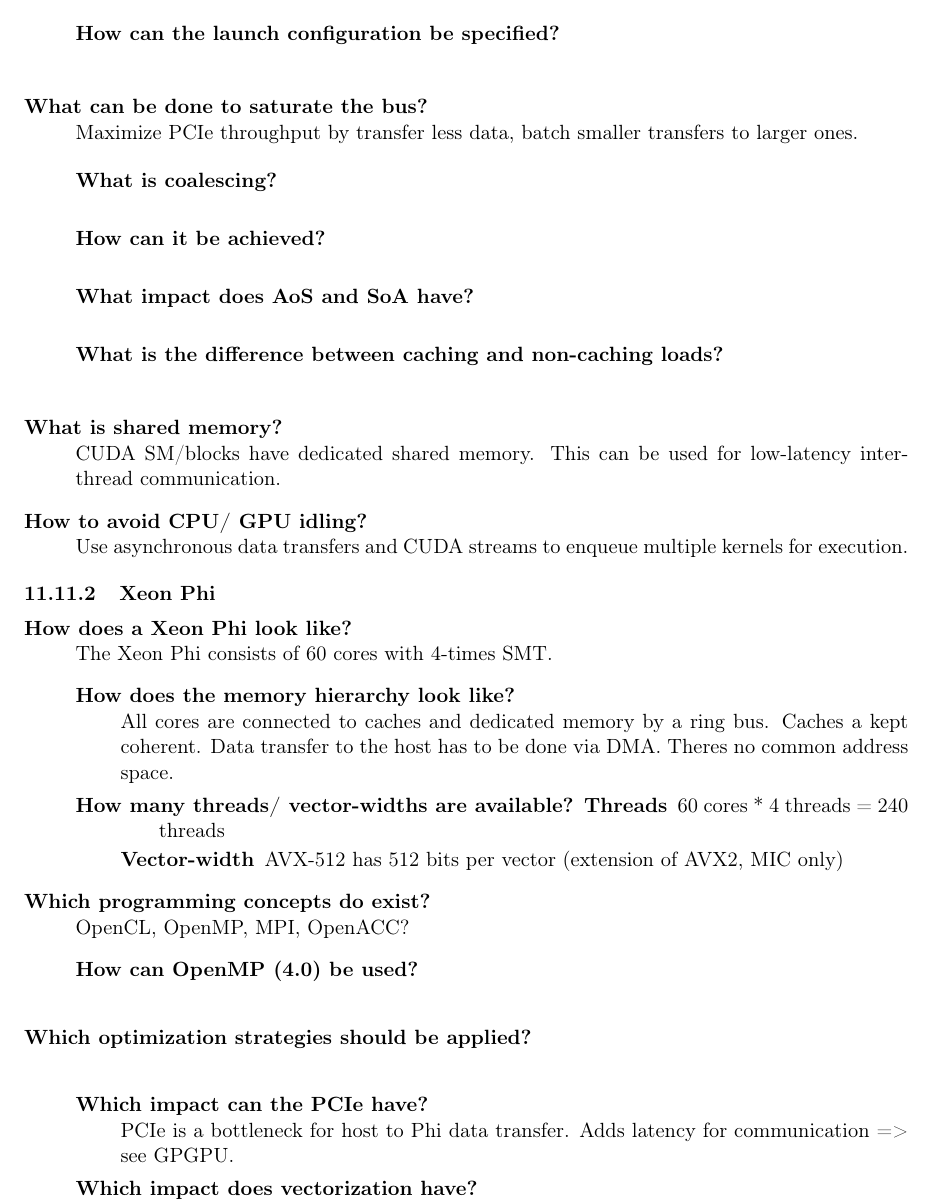
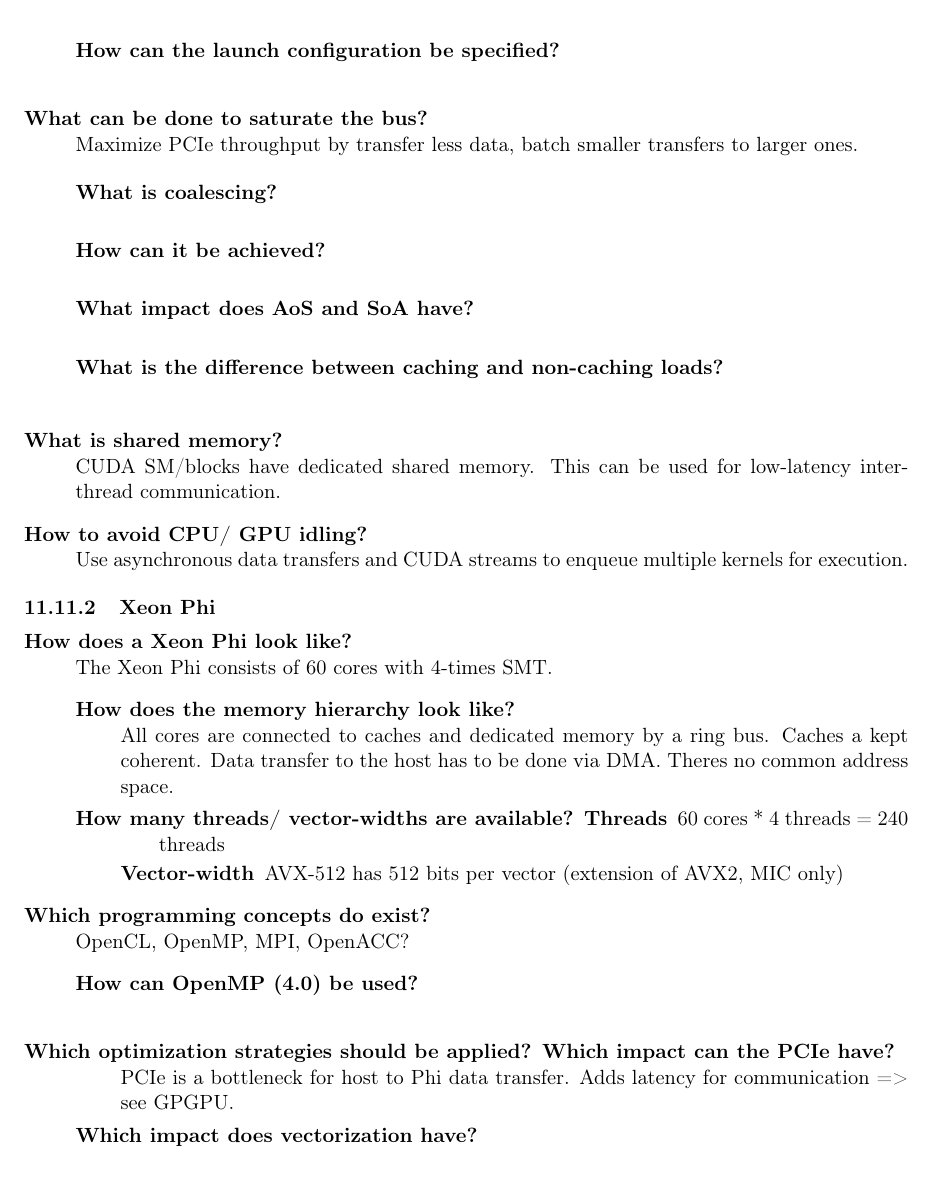
Before and after one commit to stv0g/rwth-misc, a LaTeX document (hpc_summary.tex): part of page 22 of 22, cut so that both start at the same text. Compiled offline with pdfLaTeX.

Commit message:
more whitespace cleanup

```diff
--- a/hpc_summary.tex
+++ b/hpc_summary.tex
@@ -1051,22 +1062,22 @@ See \texttt{man bsub}.
 	\begin{description}[style=nextline]
 		\item[How can the launch configuration be specified?] \hfill
+	\end{description}
 
-	\end{description}
-	\item[What can be done to saturate the bus?] Maximize PCIe throughput by transfer less data, batch smaller transfers to larger ones.
+	\item[What can be done to saturate the bus?] Maximize PCIe throughput by transfer
+		less data, batch smaller transfers to larger ones.
 
 	\begin{description}[style=nextline]
 		\item[What is coalescing?] \hfill
+		\item[How can it be achieved?] \hfill
+		\item[What impact does AoS and SoA have?] \hfill
+		\item[What is the difference between caching and non-caching loads?] \hfill
+	\end{description}
 
-		\item[How can it be achieved?] \hfill
+	\item[What is shared memory?] CUDA SM/blocks have dedicated shared memory.
+		This can be used for low-latency inter-thread communication.
 
-		\item[What impact does AoS and SoA have?] \hfill
-
-		\item[What is the difference between caching and non-caching loads?] \hfill
-
-	\end{description}
-	\item[What is shared memory?] CUDA SM/blocks have dedicated shared memory. This can be used for low-latency inter-thread communication.
-
-	\item[How to avoid CPU/ GPU idling?] Use asynchronous data transfers and CUDA streams to enqueue multiple kernels for  execution.
+	\item[How to avoid CPU/ GPU idling?] Use asynchronous data transfers and CUDA streams
+		to enqueue multiple kernels for execution.
 \end{description}
 
 \subsubsection{Xeon Phi}
@@ -1089,13 +1100,14 @@ See \texttt{man bsub}.
 	\item[Which programming concepts do exist?] OpenCL, OpenMP, MPI, OpenACC?
 	\begin{description}[style=nextline]
 		\item[How can OpenMP (4.0) be used?] \hfill
-
 	\end{description}
 
-	\item[Which optimization strategies should be applied?] \hfill
+	\item[Which optimization strategies should be applied?]
 	\begin{description}[style=nextline]
-		\item[Which impact can the PCIe have?] PCIe is a bottleneck for host to Phi data transfer. Adds latency for communication => see GPGPU.
-		\item[Which impact does vectorization have?] Huge impact for the Phi. It has support for FMA-3 with large SIMD vector registers.
+		\item[Which impact can the PCIe have?] PCIe is a bottleneck for host to Phi data transfer.
+			Adds latency for communication => see GPGPU.
+		\item[Which impact does vectorization have?] Huge impact for the Phi.
+			It has support for FMA-3 with large SIMD vector registers.
 	\end{description}
 \end{description}
 
```
Also changed, not shown: hpc_summary.tex (85 more changed lines).
